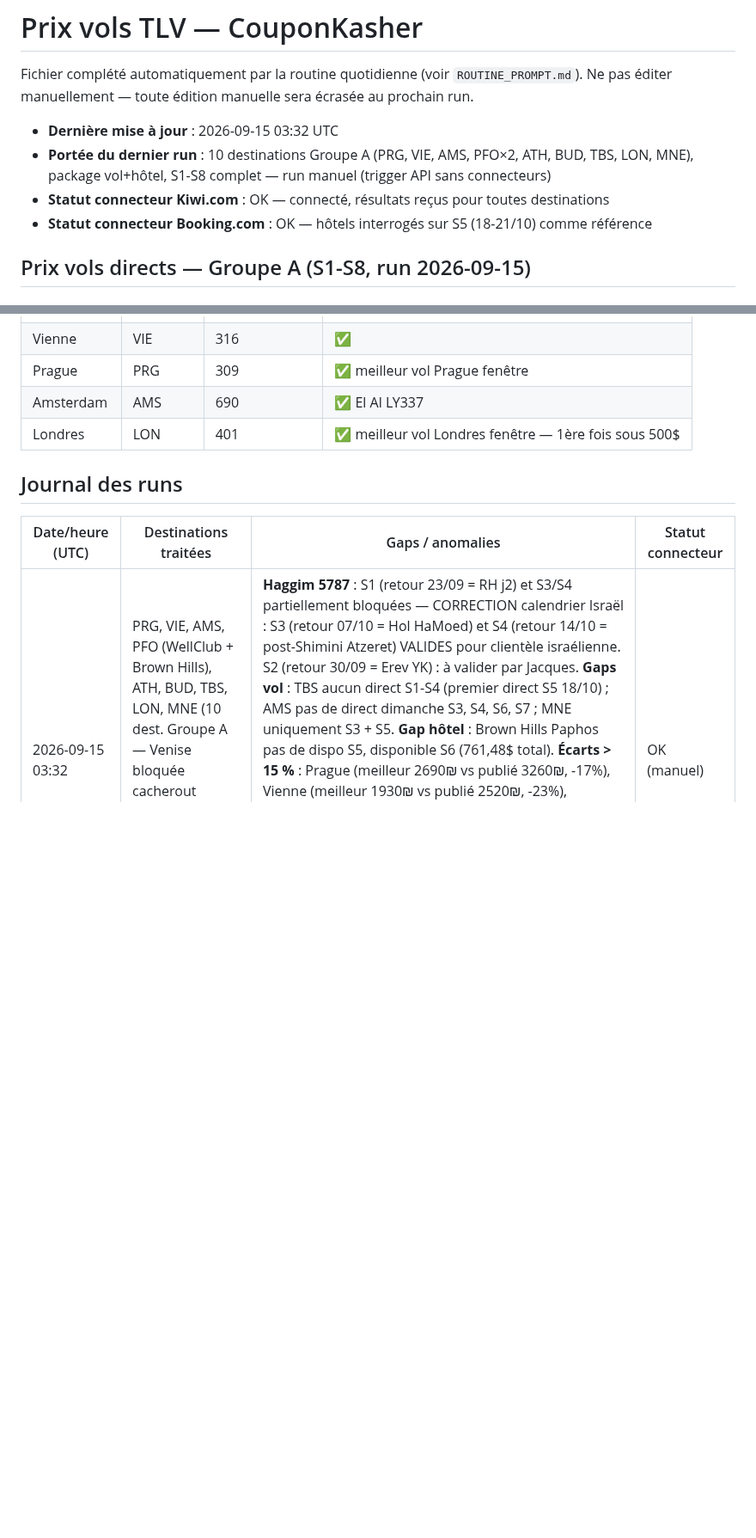
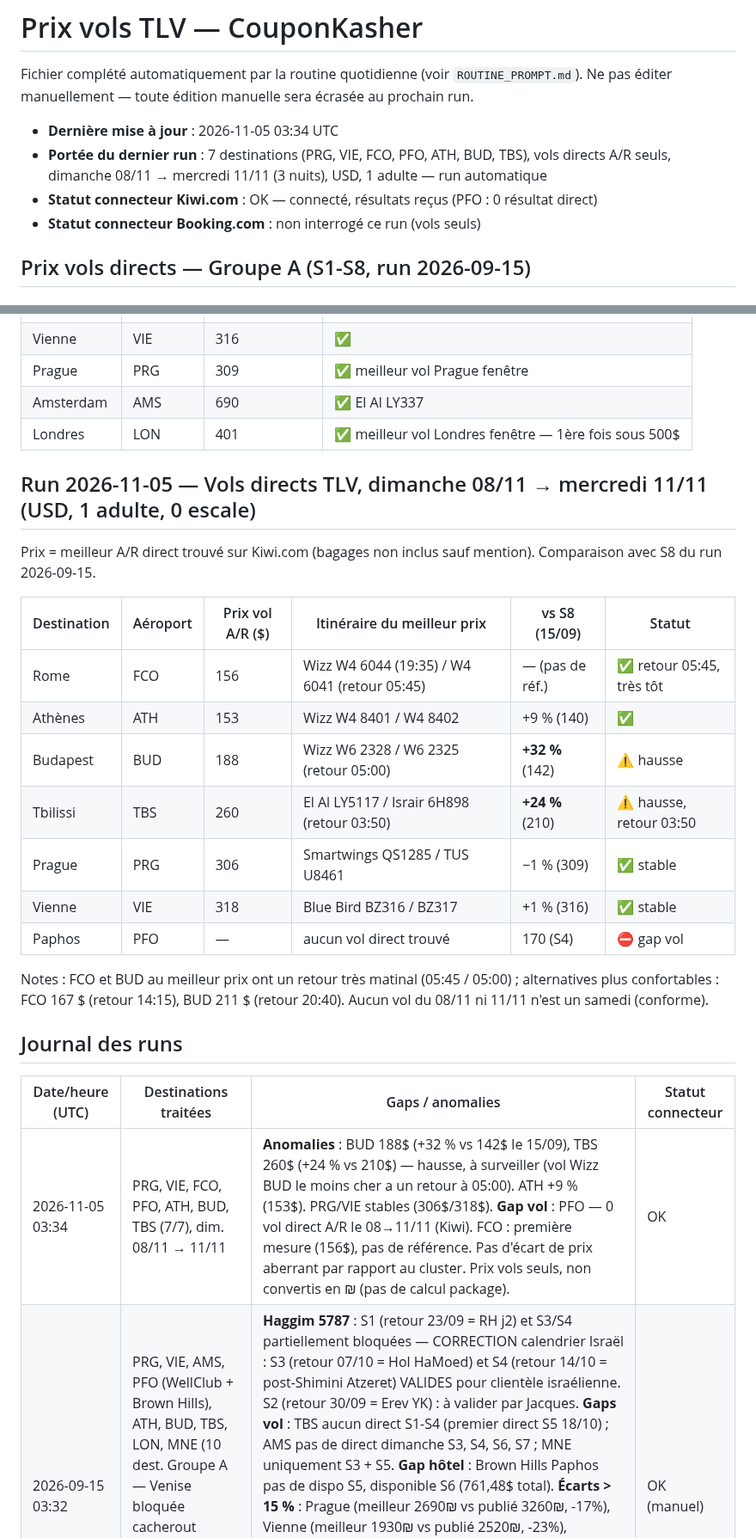
Before and after one commit to matapiero-design/COUPONKASHER---MONITORING, a Markdown page: Data/flight-prices.md, 2 parts joined by grey strips. Shown at 86% size. Rendered like a GitHub page; blank space fills up the shorter version.

Commit message:
Suivi vols TLV: run 2026-11-05 (dim. 08/11 -> 11/11)
Co-Authored-By: Claude Sonnet 5.5 <noreply@anthropic.com>
Claude-Session: https://claude.ai/code/session_0133XtjSdK4LozpEUMuwvxAN

```diff
--- a/Data/flight-prices.md
+++ b/Data/flight-prices.md
@@ -3,10 +3,10 @@
 Fichier complété automatiquement par la routine quotidienne (voir `ROUTINE_PROMPT.md`).
 Ne pas éditer manuellement — toute édition manuelle sera écrasée au prochain run.
 
-- **Dernière mise à jour** : 2026-09-15 03:32 UTC
-- **Portée du dernier run** : 10 destinations Groupe A (PRG, VIE, AMS, PFO×2, ATH, BUD, TBS, LON, MNE), package vol+hôtel, S1-S8 complet — run manuel (trigger API sans connecteurs)
-- **Statut connecteur Kiwi.com** : OK — connecté, résultats reçus pour toutes destinations
-- **Statut connecteur Booking.com** : OK — hôtels interrogés sur S5 (18-21/10) comme référence
+- **Dernière mise à jour** : 2026-11-05 03:34 UTC
+- **Portée du dernier run** : 7 destinations (PRG, VIE, FCO, PFO, ATH, BUD, TBS), vols directs A/R seuls, dimanche 08/11 → mercredi 11/11 (3 nuits), USD, 1 adulte — run automatique
+- **Statut connecteur Kiwi.com** : OK — connecté, résultats reçus (PFO : 0 résultat direct)
+- **Statut connecteur Booking.com** : non interrogé ce run (vols seuls)
 
 ## Prix vols directs — Groupe A (S1-S8, run 2026-09-15)
 
@@ -123,10 +123,27 @@ Ne pas éditer manuellement — toute édition manuelle sera écrasée au procha
 | Amsterdam | AMS | 690 | ✅ El Al LY337 |
 | Londres | LON | 401 | ✅ meilleur vol Londres fenêtre — 1ère fois sous 500$ |
 
+## Run 2026-11-05 — Vols directs TLV, dimanche 08/11 → mercredi 11/11 (USD, 1 adulte, 0 escale)
+
+Prix = meilleur A/R direct trouvé sur Kiwi.com (bagages non inclus sauf mention). Comparaison avec S8 du run 2026-09-15.
+
+| Destination | Aéroport | Prix vol A/R ($) | Itinéraire du meilleur prix | vs S8 (15/09) | Statut |
+|---|---|---|---|---|---|
+| Rome | FCO | 156 | Wizz W4 6044 (19:35) / W4 6041 (retour 05:45) | — (pas de réf.) | ✅ retour 05:45, très tôt |
+| Athènes | ATH | 153 | Wizz W4 8401 / W4 8402 | +9 % (140) | ✅ |
+| Budapest | BUD | 188 | Wizz W6 2328 / W6 2325 (retour 05:00) | **+32 %** (142) | ⚠️ hausse |
+| Tbilissi | TBS | 260 | El Al LY5117 / Israir 6H898 (retour 03:50) | **+24 %** (210) | ⚠️ hausse, retour 03:50 |
+| Prague | PRG | 306 | Smartwings QS1285 / TUS U8461 | −1 % (309) | ✅ stable |
+| Vienne | VIE | 318 | Blue Bird BZ316 / BZ317 | +1 % (316) | ✅ stable |
+| Paphos | PFO | — | aucun vol direct trouvé | 170 (S4) | ⛔ gap vol |
+
+Notes : FCO et BUD au meilleur prix ont un retour très matinal (05:45 / 05:00) ; alternatives plus confortables : FCO 167 $ (retour 14:15), BUD 211 $ (retour 20:40). Aucun vol du 08/11 ni 11/11 n'est un samedi (conforme).
+
 ## Journal des runs
 
 | Date/heure (UTC) | Destinations traitées | Gaps / anomalies | Statut connecteur |
 |---|---|---|---|
+| 2026-11-05 03:34 | PRG, VIE, FCO, PFO, ATH, BUD, TBS (7/7), dim. 08/11 → 11/11 | **Anomalies** : BUD 188$ (+32 % vs 142$ le 15/09), TBS 260$ (+24 % vs 210$) — hausse, à surveiller (vol Wizz BUD le moins cher a un retour à 05:00). ATH +9 % (153$). PRG/VIE stables (306$/318$). **Gap vol** : PFO — 0 vol direct A/R le 08→11/11 (Kiwi). FCO : première mesure (156$), pas de référence. Pas d'écart de prix aberrant par rapport au cluster. Prix vols seuls, non convertis en ₪ (pas de calcul package). | OK |
 | 2026-09-15 03:32 | PRG, VIE, AMS, PFO (WellClub + Brown Hills), ATH, BUD, TBS, LON, MNE (10 dest. Groupe A — Venise bloquée cacherout contestée). S1-S8 complet (run manuel, 3 semaines sans run) | **Haggim 5787** : S1 (retour 23/09 = RH j2) et S3/S4 partiellement bloquées — CORRECTION calendrier Israël : S3 (retour 07/10 = Hol HaMoed) et S4 (retour 14/10 = post-Shimini Atzeret) VALIDES pour clientèle israélienne. S2 (retour 30/09 = Erev YK) : à valider par Jacques. **Gaps vol** : TBS aucun direct S1-S4 (premier direct S5 18/10) ; AMS pas de direct dimanche S3, S4, S6, S7 ; MNE uniquement S3 + S5. **Gap hôtel** : Brown Hills Paphos pas de dispo S5, disponible S6 (761,48$ total). **Écarts > 15 %** : Prague (meilleur 2690₪ vs publié 3260₪, -17%), Vienne (meilleur 1930₪ vs publié 2520₪, -23%), Amsterdam (meilleur 2610₪ vs publié 1900₪, +37%) — les 3 nécessitent arbitrage Jacques avant publication. **Trigger** : trig_01AC9Z8TrgTpLToieNmSJ6G4 sans connecteurs (blocage API connu) — run manuel via session interactive avec Kiwi.com + Booking.com. Action requise : recréer la routine depuis claude.ai/routines avec les 2 connecteurs. | OK (manuel) |
 | 2026-08-25 03:33 | PRG, VIE, FCO, PFO, ATH, BUD, TBS (7/7) | Baisse de prix marquée et généralisée sur les 7 destinations vs le run du 2026-08-20 (de -27% pour TBS à -75% pour PRG). Explication la plus probable : date de départ testée plus éloignée (30/08 contre 23/08 lors du run précédent, soit 5 jours d'avance au lieu de 3) → sortie des tarifs de dernière minute les plus chers et ouverture de classes tarifaires moins chères, avec beaucoup plus d'options directes disponibles (PRG : 15 options directes ce run contre 1 seule le run précédent ; VIE : 15 contre 8). Ceci résout les deux anomalies notées le run précédent (PRG à 1723$ sur une seule option, VIE à 1284$) — elles semblent avoir été un effet de dernière minute plutôt qu'un problème de données. TBS reste l'exception avec seulement 4 options directes trouvées (contre 15 pour les autres destinations) et le prix le plus élevé du groupe (587$) — cohérent avec une offre directe TLV-TBS structurellement plus restreinte (Israir + El Al uniquement), pas une anomalie de données. À confirmer sur les prochains runs quotidiens pour distinguer volatilité de dernière minute vs tendance de fond. | OK |
 | 2026-08-20 03:33 | PRG, VIE, FCO, PFO, ATH, BUD, TBS (7/7, run initial) | PRG : une seule option directe (Smartwings aller / El Al retour) à 1723$, ~3x le prix des autres destinations du groupe (cluster ATH/FCO/BUD/PFO entre 364$ et 566$) — à surveiller les prochains jours pour confirmer si c'est structurel (peu de compagnies low-cost sur TLV-PRG direct) ou une anomalie ponctuelle. VIE également élevé (1284$, 8 options) mais cohérent avec l'absence de low-cost direct sur cette route — pas d'anomalie de données identifiée. Pas d'historique antérieur disponible pour comparaison (premier run avec données réelles). | OK |
```
